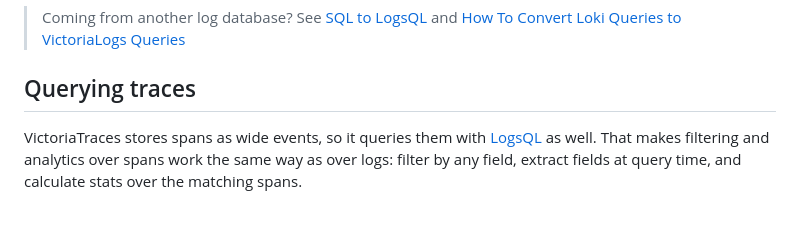
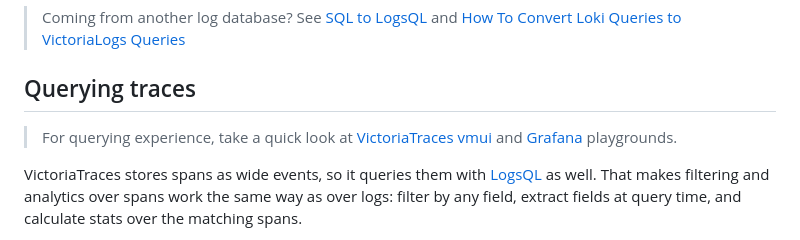
Before and after one commit to VictoriaMetrics/VictoriaStack, a Markdown page: docs/victoriastack/querying.md, the part around one of its changes. Rendered like a GitHub page; blank space fills up the shorter version.

```diff
--- a/docs/victoriastack/querying.md
+++ b/docs/victoriastack/querying.md
@@ -104,6 +104,9 @@ To get the basic concepts of LogsQL, please read [LogsQL tutorial](https://docs.
 
 ## Querying traces
 
+> For querying experience, take a quick look at [VictoriaTraces vmui](https://docs.victoriametrics.com/playgrounds/#victoriatraces-playground)
+> and [Grafana](https://docs.victoriametrics.com/playgrounds/#grafana-playground) playgrounds.
+
 VictoriaTraces stores spans as wide events, so it queries them
 with [LogsQL](https://docs.victoriametrics.com/victorialogs/logsql/) as well. That makes filtering and analytics over
 spans work the same way as over logs: filter by any field, extract fields at query time, and calculate stats over the
```
Also changed, not shown: other parts of docs/victoriastack/querying.md (+1 -1 lines), docs/victoriastack/quick-start.md (+40 -26 lines), docs/victoriastack/ui.md (+4 -4 lines), docs/victoriastack/quick-start-traces-vmui-demo.png (added), 2 other files.
